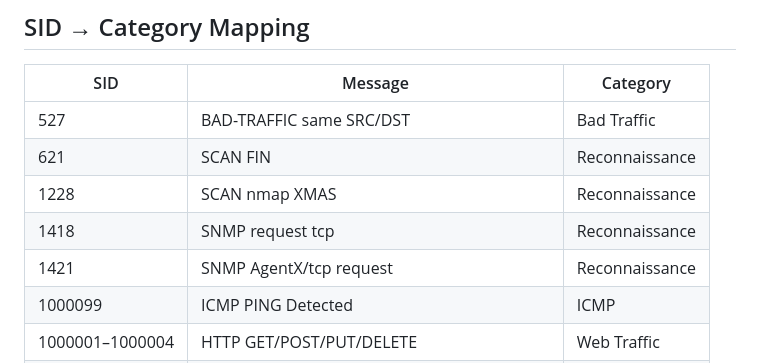
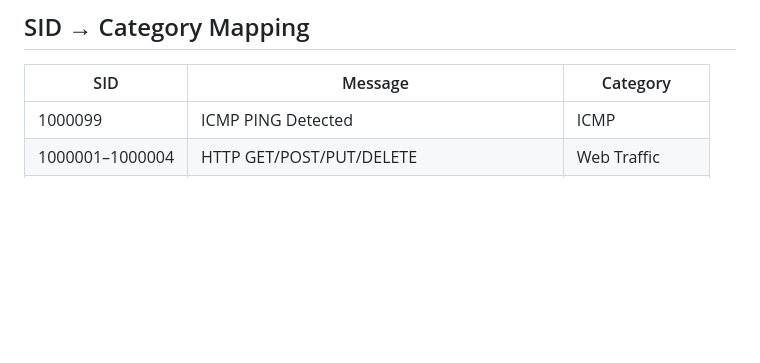
Before and after one commit to kaylaradf/snort-gateway, a Markdown page: README.md, the part around the change. Drawn GitHub-style; blank space fills up the shorter version.

```diff
--- a/README.md
+++ b/README.md
@@ -165,11 +165,6 @@ gateway_url = http://127.0.0.1:3001/send
 
 | SID | Message | Category |
 |---|---|---|
-| 527 | BAD-TRAFFIC same SRC/DST | Bad Traffic |
-| 621 | SCAN FIN | Reconnaissance |
-| 1228 | SCAN nmap XMAS | Reconnaissance |
-| 1418 | SNMP request tcp | Reconnaissance |
-| 1421 | SNMP AgentX/tcp request | Reconnaissance |
 | 1000099 | ICMP PING Detected | ICMP |
 | 1000001–1000004 | HTTP GET/POST/PUT/DELETE | Web Traffic |
 | 2000001–2000005 | Possible Nmap SYN/FIN/NULL/XMAS/UDP Scan | Reconnaissance |
```
